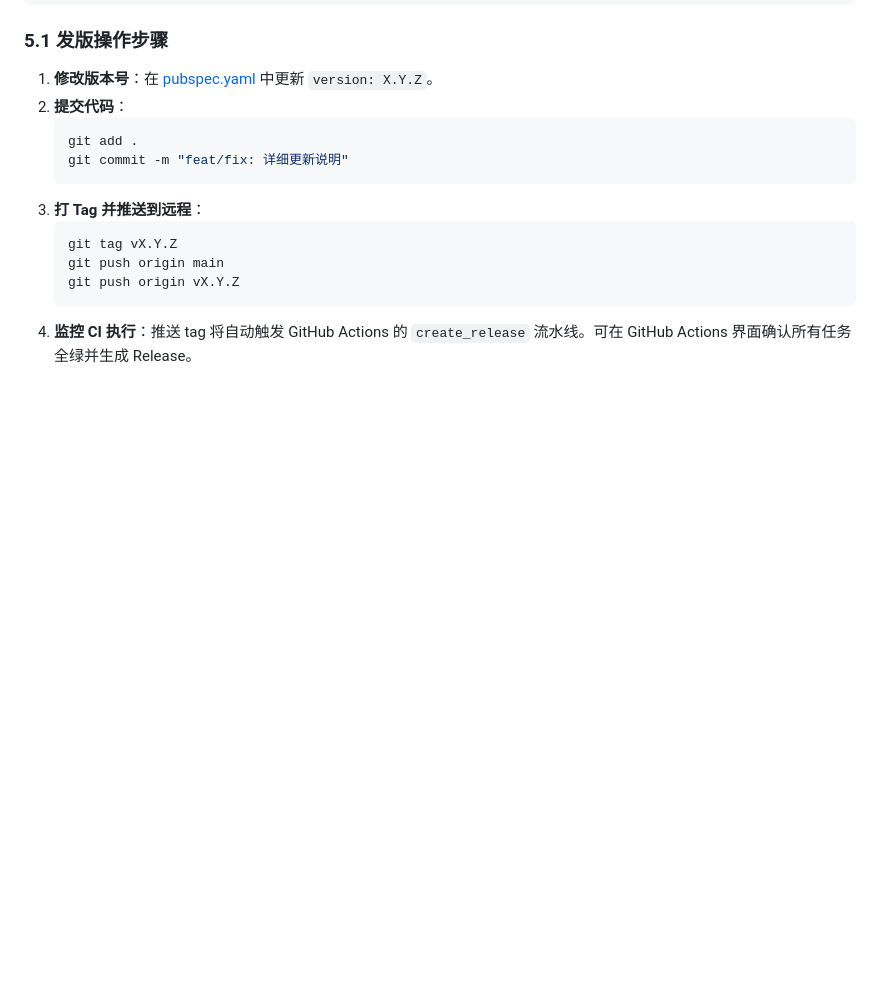
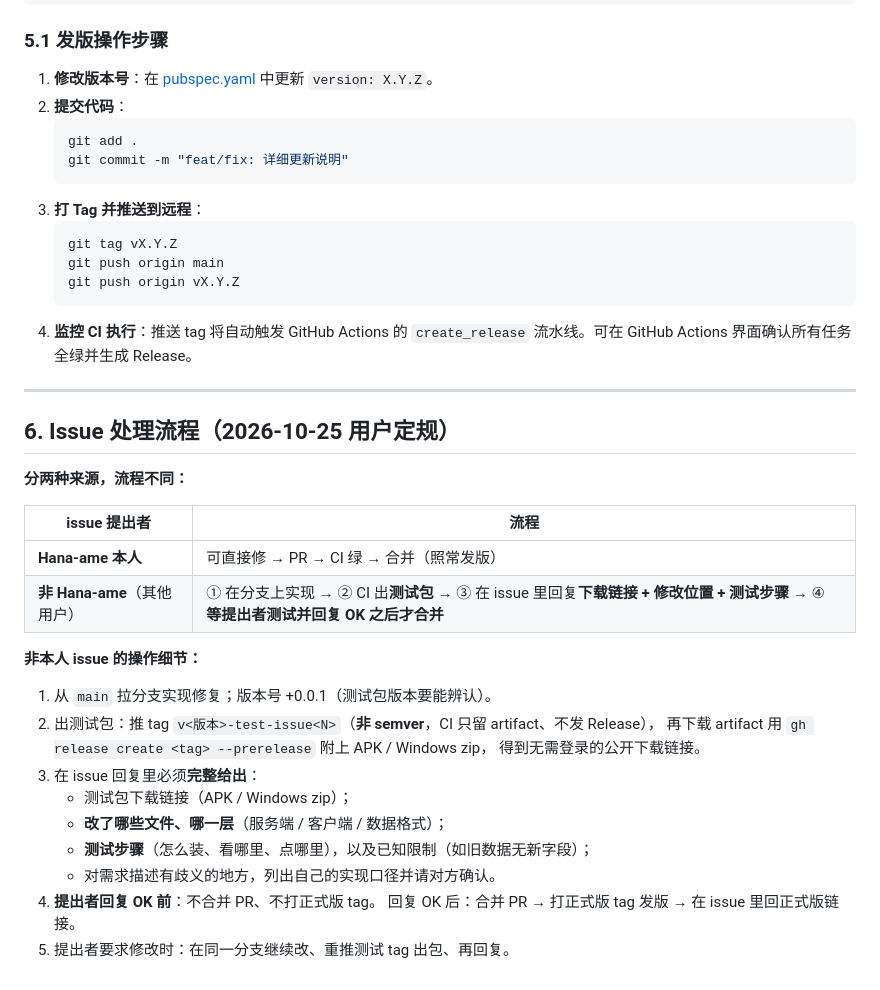
Before and after one commit to Hana-ame/twitter-pic-flutter, a Markdown page: AGENTS.md, the part around the change. GitHub-like rendering; blank space fills up the shorter version.

Commit message:
docs(agents): 新增 issue 处理流程——非 hana-ame 提出的 issue 先出测试包、回复下载链接与测试步骤、等提出者 OK 再合并 (#28)

````diff
--- a/AGENTS.md
+++ b/AGENTS.md
@@ -143,3 +143,29 @@ Git Tag (v*) Pushed ────► 1. flutter_test (静态分析 + 114+ 全量
    git push origin vX.Y.Z
    ```
 4. **监控 CI 执行**：推送 tag 将自动触发 GitHub Actions 的 `create_release` 流水线。可在 GitHub Actions 界面确认所有任务全绿并生成 Release。
+
+---
+
+## 6. Issue 处理流程（2026-10-25 用户定规）
+
+**分两种来源，流程不同：**
+
+| issue 提出者 | 流程 |
+|---|---|
+| **Hana-ame 本人** | 可直接修 → PR → CI 绿 → 合并（照常发版） |
+| **非 Hana-ame**（其他用户） | ① 在分支上实现 → ② CI 出**测试包** → ③ 在 issue 里回复**下载链接 + 修改位置 + 测试步骤** → ④ **等提出者测试并回复 OK 之后才合并** |
+
+**非本人 issue 的操作细节：**
+
+1. 从 `main` 拉分支实现修复；版本号 +0.0.1（测试包版本要能辨认）。
+2. 出测试包：推 tag `v<版本>-test-issue<N>`（**非 semver**，CI 只留 artifact、不发 Release），
+   再下载 artifact 用 `gh release create <tag> --prerelease` 附上 APK / Windows zip，
+   得到无需登录的公开下载链接。
+3. 在 issue 回复里必须**完整给出**：
+   - 测试包下载链接（APK / Windows zip）；
+   - **改了哪些文件、哪一层**（服务端 / 客户端 / 数据格式）；
+   - **测试步骤**（怎么装、看哪里、点哪里），以及已知限制（如旧数据无新字段）；
+   - 对需求描述有歧义的地方，列出自己的实现口径并请对方确认。
+4. **提出者回复 OK 前**：不合并 PR、不打正式版 tag。
+   回复 OK 后：合并 PR → 打正式版 tag 发版 → 在 issue 里回正式版链接。
+5. 提出者要求修改时：在同一分支继续改、重推测试 tag 出包、再回复。
````
